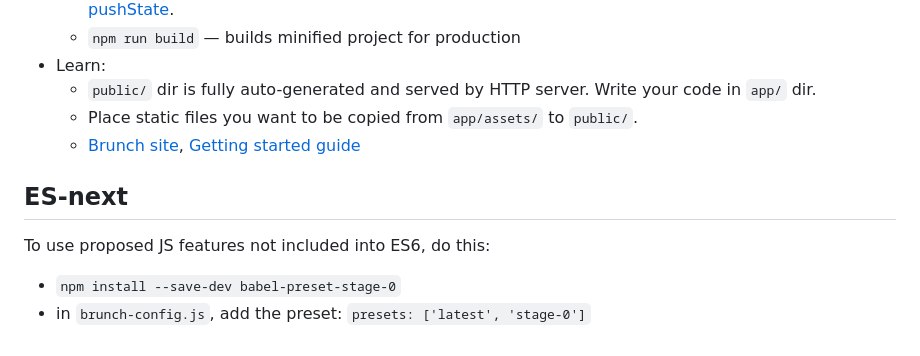
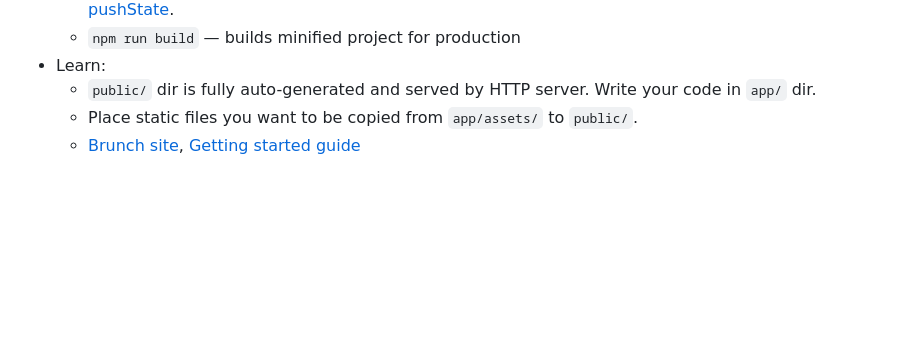
Before and after one commit to smks/nobot-template-rock-paper-scissors, a Markdown page: README.md, the part around one of its changes. Drawn GitHub-style; blank space fills up the shorter version.

```diff
--- a/README.md
+++ b/README.md
@@ -19,10 +31,3 @@ Clone this repo manually or use `brunch new dir -s es6`
     * `public/` dir is fully auto-generated and served by HTTP server.  Write your code in `app/` dir.
     * Place static files you want to be copied from `app/assets/` to `public/`.
     * [Brunch site](http://brunch.io), [Getting started guide](https://github.com/brunch/brunch-guide#readme)
-
-## ES-next
-
-To use proposed JS features not included into ES6, do this:
-
-* `npm install --save-dev babel-preset-stage-0`
-* in `brunch-config.js`, add the preset: `presets: ['latest', 'stage-0']`
```
Also changed, not shown: other parts of README.md (+16 -4 lines), game-1.jpg (added), game-2.jpg (added), game-3.jpg (added), game-4.jpg (added).
